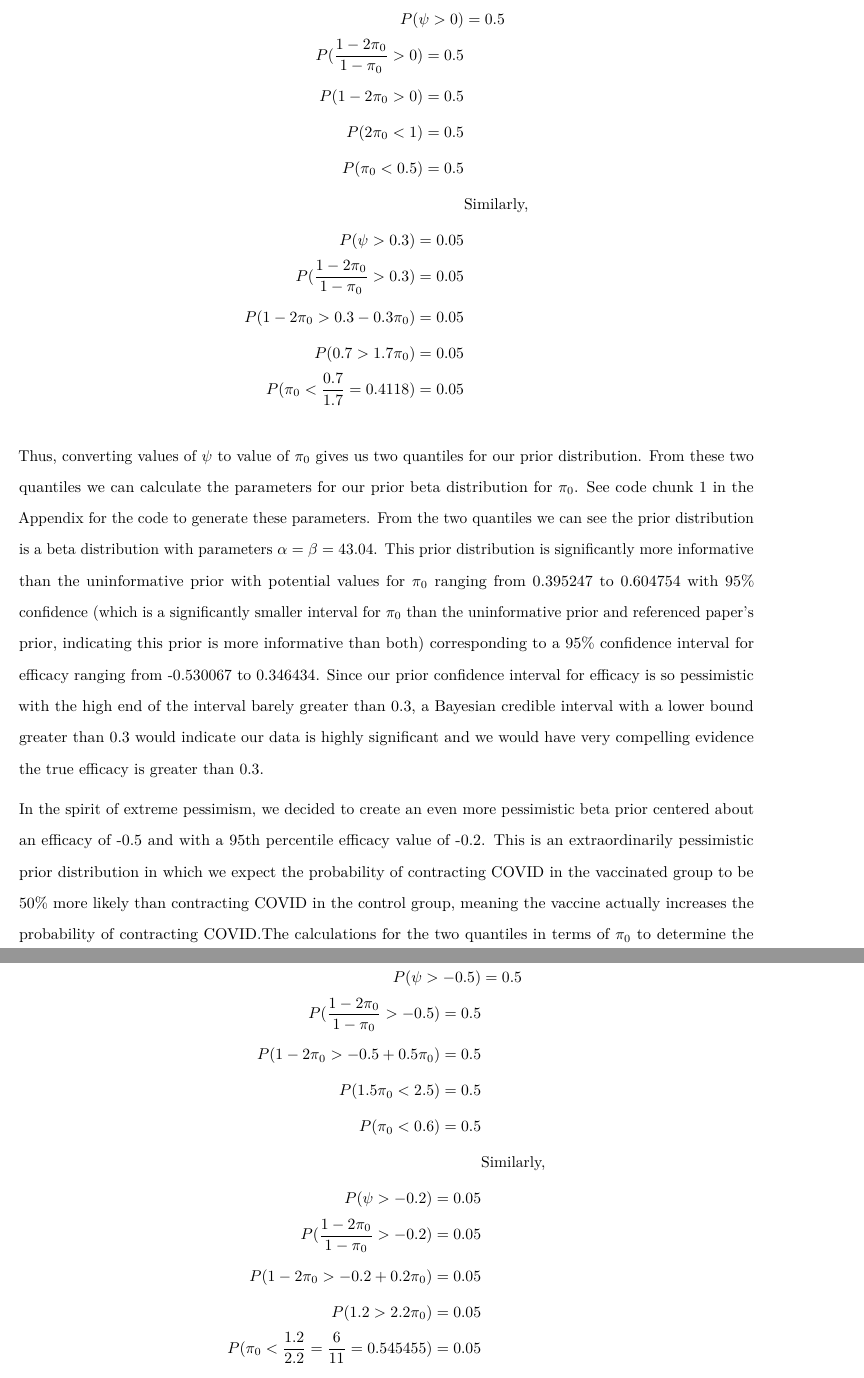
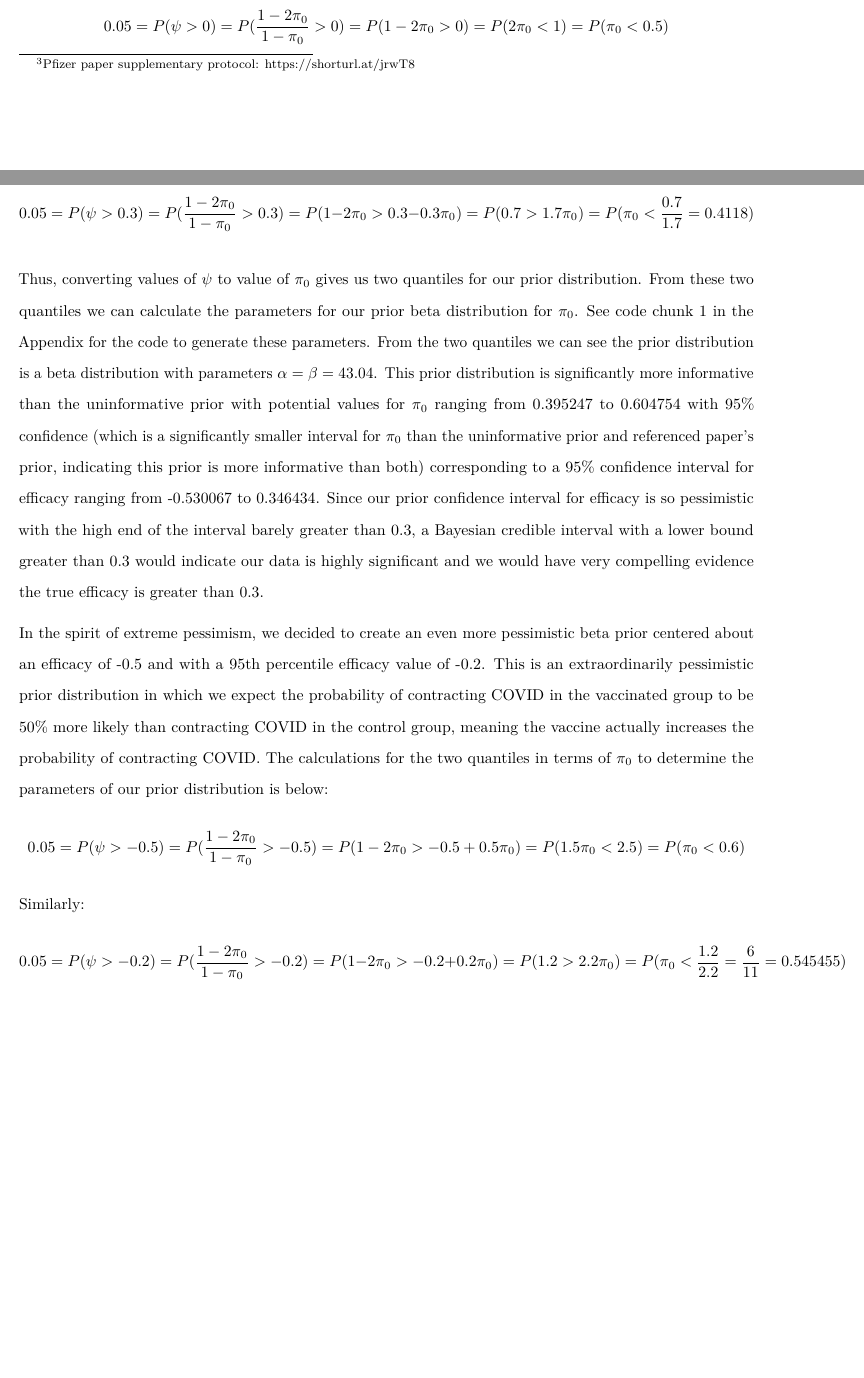
Before and after one commit to rbuckets/stat342, an R Markdown document (Final Project RMD.Rmd): two parts of pages 4 and 5 of 20 before the commit and two parts of pages 3 and 4 of 19 after it, joined at a grey line, cut so that both start at the same text, the shorter picture padded with empty space. Rendered offline with R 4.5, knitr and Pandoc, then LaTeX, with nearby package versions; some code elsewhere in the file could not run offline.

Commit message:
some formatting things

```diff
--- a/Final Project RMD.Rmd
+++ b/Final Project RMD.Rmd
@@ -48,30 +47,10 @@ The next prior distribution we explored is a pessimistic unimodal, symmetric bet
-\begin{align*}
-P(\psi > 0) &= 0.5 \\
-P(\frac{1 - 2\pi_0}{1-\pi_0} > 0) = 0.5 \\
-P(1 - 2\pi_0 > 0) = 0.5 \\
-P(2\pi_0 < 1) = 0.5 \\
-P(\pi_0 < 0.5) = 0.5 \\
-&\text{Similarly,} \\
-P(\psi > 0.3) = 0.05 \\
-P(\frac{1 - 2\pi_0}{1-\pi_0} > 0.3) = 0.05 \\
-P(1 - 2\pi_0 > 0.3 - 0.3\pi_0) = 0.05 \\
-P(0.7 > 1.7 \pi_0) = 0.05 \\
-P(\pi_0 < \frac{0.7}{1.7} = 0.4118) = 0.05
-\end{align*}
+$$0.05 = P(\psi > 0) = P(\frac{1 - 2\pi_0}{1-\pi_0} > 0) = P(1 - 2\pi_0 > 0) = P(2\pi_0 < 1) = P(\pi_0 < 0.5)$$
+Similarly:
+$$0.05 = P(\psi > 0.3) = P(\frac{1 - 2\pi_0}{1-\pi_0} > 0.3) = P(1 - 2\pi_0 > 0.3 - 0.3\pi_0) = P(0.7 > 1.7 \pi_0) = P(\pi_0 < \frac{0.7}{1.7} = 0.4118)$$
 
 Thus, converting values of $\psi$ to value of $\pi_0$ gives us two quantiles for our prior distribution. From these two quantiles we can calculate the parameters for our prior beta distribution for $\pi_0$. See code chunk 1 in the Appendix for the code to generate these parameters. From the two quantiles we can see the prior distribution is a beta distribution with parameters $\alpha = \beta = 43.04$. This prior distribution is significantly more informative than the uninformative prior with potential values for $\pi_0$ ranging from 0.395247 to 0.604754 with 95% confidence (which is a significantly smaller interval for $\pi_0$ than the uninformative prior and referenced paper's prior, indicating this prior is more informative than both) corresponding to a 95% confidence interval for efficacy ranging from -0.530067 to 0.346434. Since our prior confidence interval for efficacy is so pessimistic with the high end of the interval barely greater than 0.3, a Bayesian credible interval with a lower bound greater than 0.3 would indicate our data is highly significant and we would have very compelling evidence the true efficacy is greater than 0.3.
 
-In the spirit of extreme pessimism, we decided to create an even more pessimistic beta prior centered about an efficacy of -0.5 and with a 95th percentile efficacy value of -0.2. This is an extraordinarily pessimistic prior distribution in which we expect the probability of contracting COVID in the vaccinated group to be 50% more likely than contracting COVID in the control group, meaning the vaccine actually increases the probability of contracting COVID.The calculations for the two quantiles in terms of $\pi_0$ to determine the parameters of our prior distribution is below:
-
-\begin{align*}
-P(\psi > -0.5) &= 0.5 \\
-P(\frac{1 - 2\pi_0}{1-\pi_0} > -0.5) = 0.5 \\
-P(1 - 2\pi_0 > -0.5 + 0.5 \pi_0) = 0.5 \\
-P(1.5 \pi_0 < 2.5) = 0.5 \\
-P(\pi_0 < 0.6) = 0.5 \\
-&\text{Similarly,} \\
-P(\psi > -0.2) = 0.05 \\
-P(\frac{1 - 2\pi_0}{1-\pi_0} > -0.2) = 0.05 \\
-P(1 - 2\pi_0 > -0.2 + 0.2 \pi_0) = 0.05 \\
-P(1.2 > 2.2 \pi_0) = 0.05 \\
-P(\pi_0 < \frac{1.2}{2.2} = \frac{6}{11} = 0.545455) = 0.05
+In the spirit of extreme pessimism, we decided to create an even more pessimistic beta prior centered about an efficacy of -0.5 and with a 95th percentile efficacy value of -0.2. This is an extraordinarily pessimistic prior distribution in which we expect the probability of contracting COVID in the vaccinated group to be 50% more likely than contracting COVID in the control group, meaning the vaccine actually increases the probability of contracting COVID. The calculations for the two quantiles in terms of $\pi_0$ to determine the parameters of our prior distribution is below:
+$$ 0.05 = P(\psi > -0.5) = P(\frac{1 - 2\pi_0}{1-\pi_0} > -0.5) = P(1 - 2\pi_0 > -0.5 + 0.5 \pi_0) = P(1.5 \pi_0 < 2.5) = P(\pi_0 < 0.6)$$
+Similarly:
+$$ 0.05 = P(\psi > -0.2) = P(\frac{1 - 2\pi_0}{1-\pi_0} > -0.2) = P(1 - 2\pi_0 > -0.2 + 0.2 \pi_0) = P(1.2 > 2.2 \pi_0) = P(\pi_0 < \frac{1.2}{2.2} = \frac{6}{11} = 0.545455) $$
```
Also changed, not shown: Final Project RMD.Rmd (8 more changed lines).
